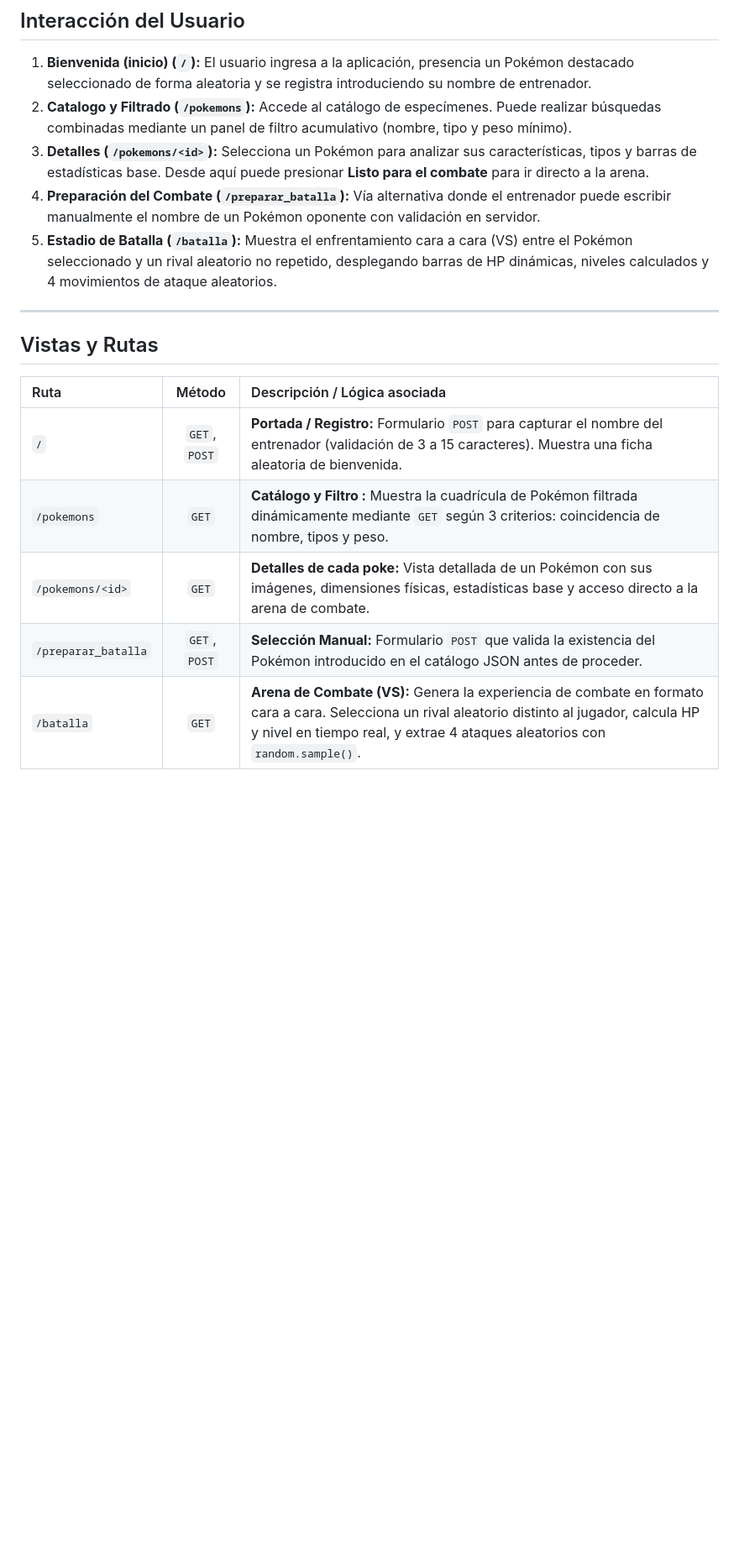
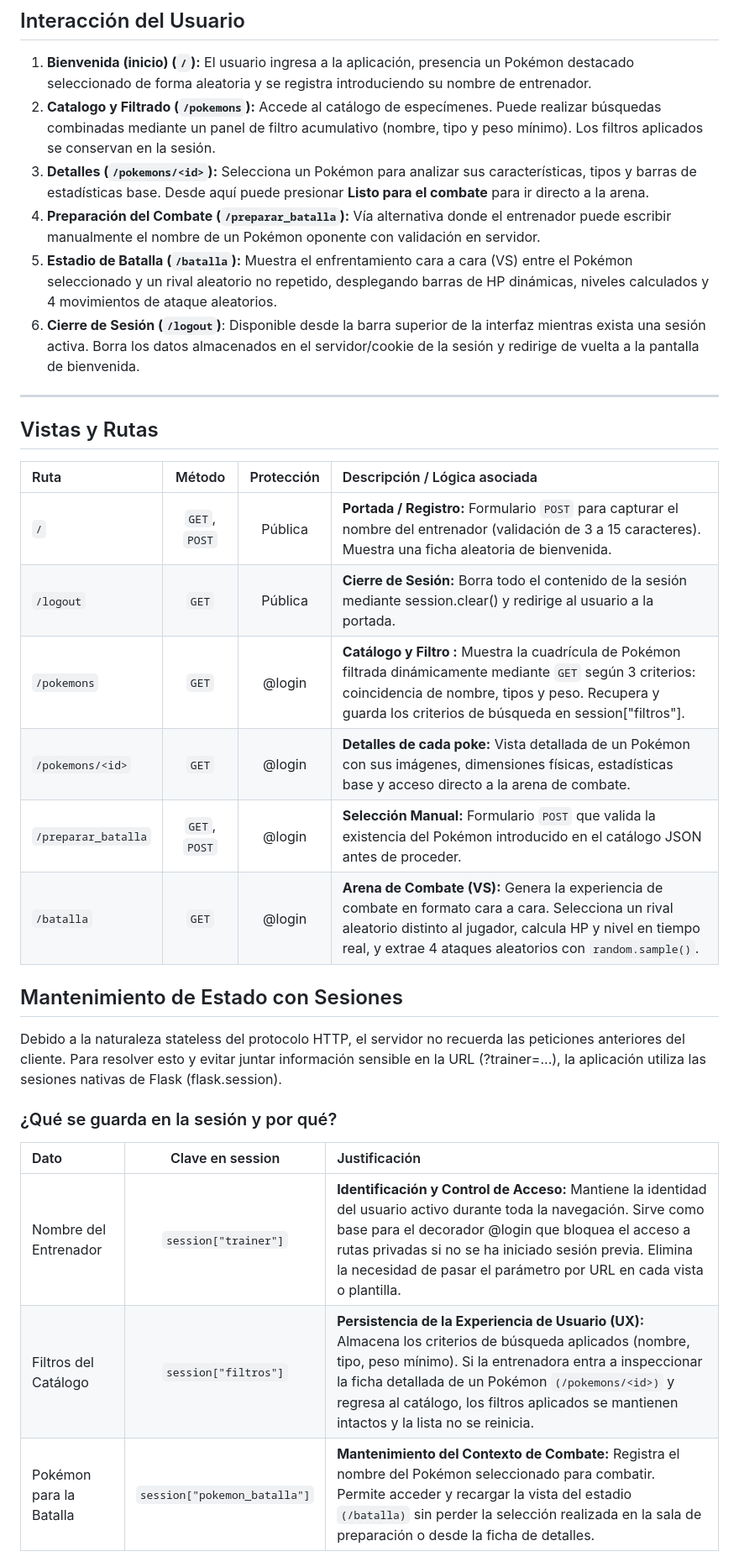
Before and after one commit to molinaastrid833-spec/Proyecto_pokemon, a Markdown page: README.md, the part around one of its changes. Shown at 84% size. GitHub-like rendering; blank space fills up the shorter version.

Commit message:
actualizacion del readme

```diff
--- a/README.md
+++ b/README.md
@@ -63,22 +63,40 @@ python -m flask --app main run --port 8080
 1. **Bienvenida (inicio) (`/`):**
    El usuario ingresa a la aplicación, presencia un Pokémon destacado seleccionado de forma aleatoria y se registra introduciendo su nombre de entrenador.
 2. **Catalogo y Filtrado (`/pokemons`):**
-   Accede al catálogo de especímenes. Puede realizar búsquedas combinadas mediante un panel de filtro acumulativo (nombre, tipo y peso mínimo).
+   Accede al catálogo de especímenes. Puede realizar búsquedas combinadas mediante un panel de filtro acumulativo (nombre, tipo y peso mínimo). Los filtros aplicados se conservan en la sesión.
 3. **Detalles (`/pokemons/<id>`):**
    Selecciona un Pokémon para analizar sus características, tipos y barras de estadísticas base. Desde aquí puede presionar **Listo para el combate** para ir directo a la arena.
 4. **Preparación del Combate (`/preparar_batalla`):**
    Vía alternativa donde el entrenador puede escribir manualmente el nombre de un Pokémon oponente con validación en servidor.
 5. **Estadio de Batalla (`/batalla`):**
    Muestra el enfrentamiento cara a cara (VS) entre el Pokémon seleccionado y un rival aleatorio no repetido, desplegando barras de HP dinámicas, niveles calculados y 4 movimientos de ataque aleatorios.
+6. **Cierre de Sesión (`/logout`)**:
+Disponible desde la barra superior de la interfaz mientras exista una sesión activa. Borra los datos almacenados en el servidor/cookie de la sesión y redirige de vuelta a la pantalla de bienvenida.
 
 ---
 
 ## Vistas y Rutas
 
-| Ruta | Método | Descripción / Lógica asociada |
-| :--- | :---: | :--- |
-| `/` | `GET`, `POST` | **Portada / Registro:** Formulario `POST` para capturar el nombre del entrenador (validación de 3 a 15 caracteres). Muestra una ficha aleatoria de bienvenida. |
-| `/pokemons` | `GET` | **Catálogo y Filtro :** Muestra la cuadrícula de Pokémon filtrada dinámicamente mediante `GET` según 3 criterios: coincidencia de nombre, tipos y peso. |
-| `/pokemons/<id>` | `GET` | **Detalles de cada poke:** Vista detallada de un Pokémon con sus imágenes, dimensiones físicas, estadísticas base y acceso directo a la arena de combate. |
-| `/preparar_batalla` | `GET`, `POST` | **Selección Manual:** Formulario `POST` que valida la existencia del Pokémon introducido en el catálogo JSON antes de proceder. |
-| `/batalla` | `GET` | **Arena de Combate (VS):** Genera la experiencia de combate en formato cara a cara. Selecciona un rival aleatorio distinto al jugador, calcula HP y nivel en tiempo real, y extrae 4 ataques aleatorios con `random.sample()`. |
+| Ruta | Método | Protección | Descripción / Lógica asociada |
+| :--- | :---: | :---: |:---|
+| `/` | `GET`, `POST` | Pública |**Portada / Registro:** Formulario `POST` para capturar el nombre del entrenador (validación de 3 a 15 caracteres). Muestra una ficha aleatoria de bienvenida. |
+|`/logout` | `GET` | Pública |**Cierre de Sesión:** Borra todo el contenido de la sesión mediante session.clear() y redirige al usuario a la portada.|
+| `/pokemons` | `GET` | @login |**Catálogo y Filtro :** Muestra la cuadrícula de Pokémon filtrada dinámicamente mediante `GET` según 3 criterios: coincidencia de nombre, tipos y peso. Recupera y guarda los criterios de búsqueda en session["filtros"]. |
+| `/pokemons/<id>` | `GET` | @login |**Detalles de cada poke:** Vista detallada de un Pokémon con sus imágenes, dimensiones físicas, estadísticas base y acceso directo a la arena de combate. |
+| `/preparar_batalla` | `GET`, `POST` | @login | **Selección Manual:** Formulario `POST` que valida la existencia del Pokémon introducido en el catálogo JSON antes de proceder. |
+| `/batalla` | `GET` | @login | **Arena de Combate (VS):** Genera la experiencia de combate en formato cara a cara. Selecciona un rival aleatorio distinto al jugador, calcula HP y nivel en tiempo real, y extrae 4 ataques aleatorios con `random.sample()`. |
+
+## Mantenimiento de Estado con Sesiones
+Debido a la naturaleza stateless del protocolo HTTP, el servidor no recuerda las peticiones anteriores del cliente. Para resolver esto y evitar juntar información sensible en la URL (?trainer=...), la aplicación utiliza las sesiones nativas de Flask (flask.session).
+
+### ¿Qué se guarda en la sesión y por qué?
+
+
+
+| Dato | Clave en session | Justificación |
+| :-- | :--: | :-- |
+| Nombre del Entrenador | ``session["trainer"]`` | **Identificación y Control de Acceso:** Mantiene la identidad del usuario activo durante toda la navegación. Sirve como base para el decorador @login que bloquea el acceso a rutas privadas si no se ha iniciado sesión previa. Elimina la necesidad de pasar el parámetro por URL en cada vista o plantilla.|
+| Filtros del Catálogo| ``session["filtros"]`` | **Persistencia de la Experiencia de Usuario (UX):** Almacena los criterios de búsqueda aplicados (nombre, tipo, peso mínimo). Si la entrenadora entra a inspeccionar la ficha detallada de un Pokémon `(/pokemons/<id>)` y regresa al catálogo, los filtros aplicados se mantienen intactos y la lista no se reinicia.|
+| Pokémon para la Batalla | ``session["pokemon_batalla"]`` | **Mantenimiento del Contexto de Combate:** Registra el nombre del Pokémon seleccionado para combatir. Permite acceder y recargar la vista del estadio ``(/batalla)`` sin perder la selección realizada en la sala de preparación o desde la ficha de detalles.|
+
+
```
Also changed, not shown: other parts of README.md (+9 -1 lines).
